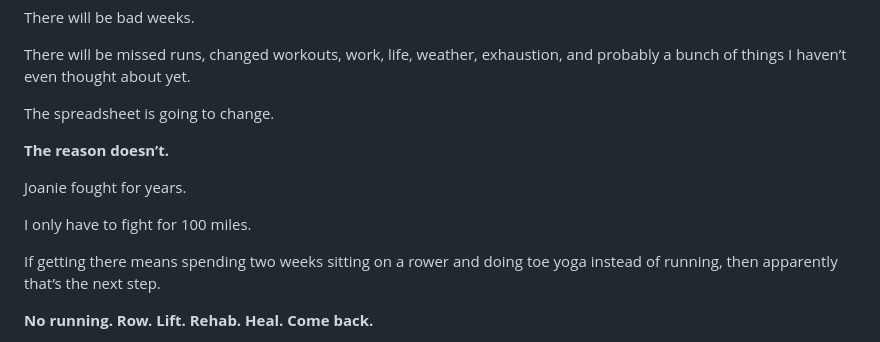
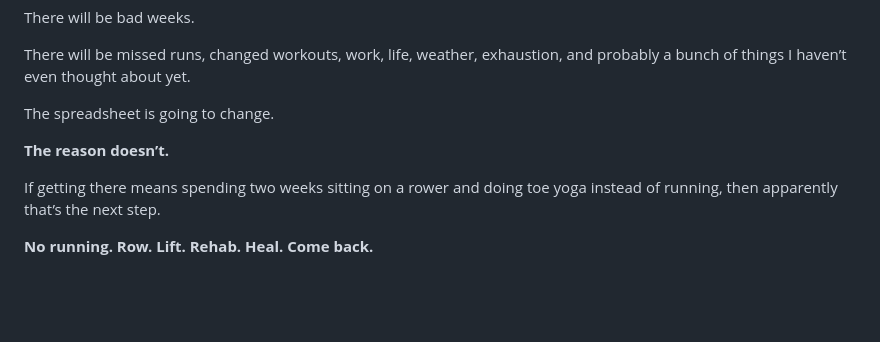
Before and after one commit to distancepending/Distance-Pendimg, a Markdown page: journal/2026-10-25-the-pivot.md, the part around the change. Rendered like a GitHub page; blank space fills up the shorter version.

Commit message:
Update journal/2026-10-25-the-pivot.md (via Pages CMS)

```diff
--- a/journal/2026-10-25-the-pivot.md
+++ b/journal/2026-10-25-the-pivot.md
@@ -161,10 +161,6 @@ The spreadsheet is going to change.
 
 **The reason doesn’t.**
 
-Joanie fought for years.
-
-I only have to fight for 100 miles.
-
 If getting there means spending two weeks sitting on a rower and doing toe yoga instead of running, then apparently that’s the next step.
 
 **No running. Row. Lift. Rehab. Heal. Come back.**
```
